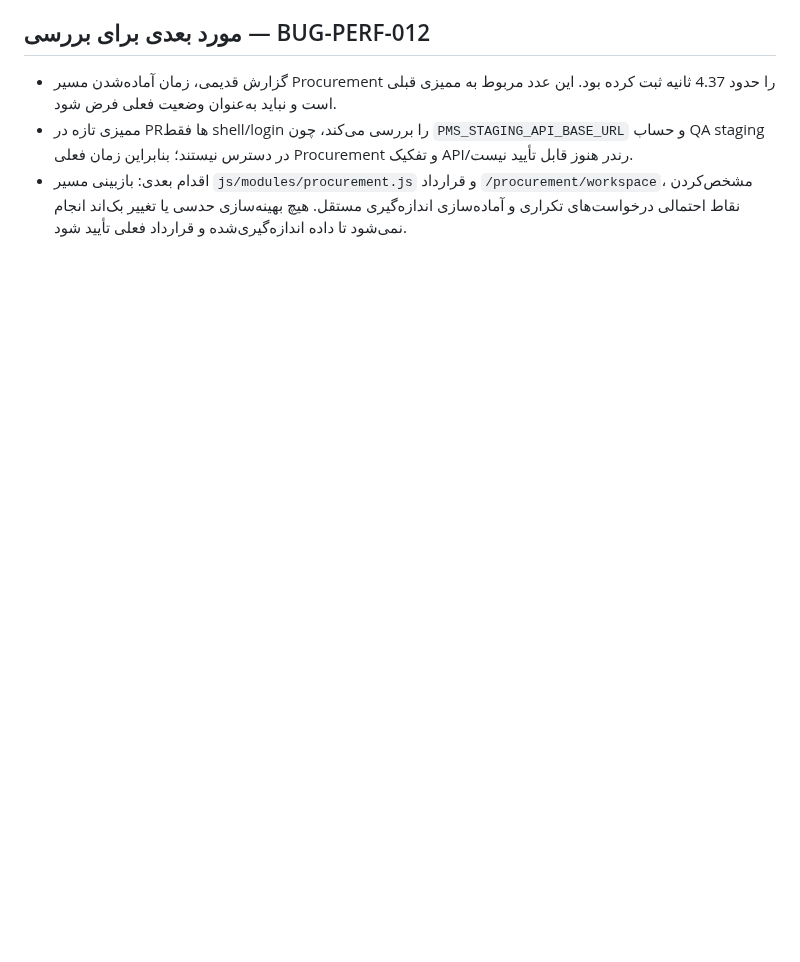
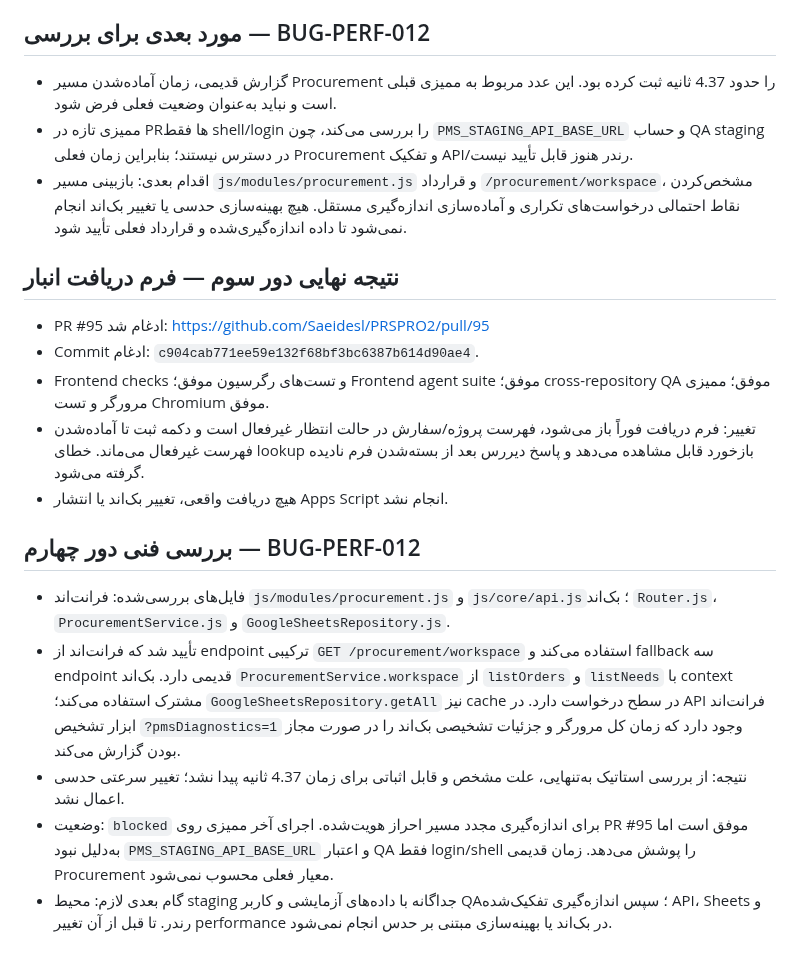
Before and after one commit to Saeidesl/PRSPRO2, a Markdown page: docs/ui-audit-loop-status.md, the part around the change. Drawn GitHub-style; blank space fills up the shorter version.

Commit message:
docs: track performance investigation blocker

```diff
--- a/docs/ui-audit-loop-status.md
+++ b/docs/ui-audit-loop-status.md
@@ -85,3 +85,20 @@ PR: https://github.com/Saeidesl/PRSPRO2/pull/93
 - گزارش قدیمی، زمان آماده‌شدن مسیر Procurement را حدود 4.37 ثانیه ثبت کرده بود. این عدد مربوط به ممیزی قبلی است و نباید به‌عنوان وضعیت فعلی فرض شود.
 - ممیزی تازه در PRها فقط shell/login را بررسی می‌کند، چون `PMS_STAGING_API_BASE_URL` و حساب QA staging در دسترس نیستند؛ بنابراین زمان فعلی Procurement و تفکیک API/رندر هنوز قابل تأیید نیست.
 - اقدام بعدی: بازبینی مسیر `js/modules/procurement.js` و قرارداد `/procurement/workspace`، مشخص‌کردن نقاط احتمالی درخواست‌های تکراری و آماده‌سازی اندازه‌گیری مستقل. هیچ بهینه‌سازی حدسی یا تغییر بک‌اند انجام نمی‌شود تا داده اندازه‌گیری‌شده و قرارداد فعلی تأیید شود.
+
+
+## نتیجه نهایی دور سوم — فرم دریافت انبار
+
+- PR #95 ادغام شد: https://github.com/Saeidesl/PRSPRO2/pull/95
+- Commit ادغام: `c904cab771ee59e132f68bf3bc6387b614d90ae4`.
+- Frontend checks و تست‌های رگرسیون موفق؛ Frontend agent suite موفق؛ cross-repository QA موفق؛ ممیزی مرورگر و تست Chromium موفق.
+- تغییر: فرم دریافت فوراً باز می‌شود، فهرست پروژه/سفارش در حالت انتظار غیرفعال است و دکمه ثبت تا آماده‌شدن فهرست غیرفعال می‌ماند. خطای lookup بازخورد قابل مشاهده می‌دهد و پاسخ دیررس بعد از بسته‌شدن فرم نادیده گرفته می‌شود.
+- هیچ دریافت واقعی، تغییر بک‌اند یا انتشار Apps Script انجام نشد.
+
+## بررسی فنی دور چهارم — BUG-PERF-012
+
+- فایل‌های بررسی‌شده: فرانت‌اند `js/modules/procurement.js` و `js/core/api.js`؛ بک‌اند `Router.js`، `ProcurementService.js` و `GoogleSheetsRepository.js`.
+- تأیید شد که فرانت‌اند از endpoint ترکیبی `GET /procurement/workspace` استفاده می‌کند و fallback سه endpoint قدیمی دارد. بک‌اند `ProcurementService.workspace` از `listOrders` و `listNeeds` با context مشترک استفاده می‌کند؛ `GoogleSheetsRepository.getAll` نیز cache در سطح درخواست دارد. در API فرانت‌اند ابزار تشخیص `?pmsDiagnostics=1` وجود دارد که زمان کل مرورگر و جزئیات تشخیصی بک‌اند را در صورت مجاز بودن گزارش می‌کند.
+- نتیجه: از بررسی استاتیک به‌تنهایی، علت مشخص و قابل اثباتی برای زمان 4.37 ثانیه پیدا نشد؛ تغییر سرعتی حدسی اعمال نشد.
+- وضعیت: `blocked` برای اندازه‌گیری مجدد مسیر احراز هویت‌شده. اجرای آخر ممیزی روی PR #95 موفق است اما به‌دلیل نبود `PMS_STAGING_API_BASE_URL` و اعتبار QA فقط login/shell را پوشش می‌دهد. زمان قدیمی Procurement معیار فعلی محسوب نمی‌شود.
+- گام بعدی لازم: محیط staging جداگانه با داده‌های آزمایشی و کاربر QA؛ سپس اندازه‌گیری تفکیک‌شده API، Sheets و رندر. تا قبل از آن تغییر performance در بک‌اند یا بهینه‌سازی مبتنی بر حدس انجام نمی‌شود.
```
